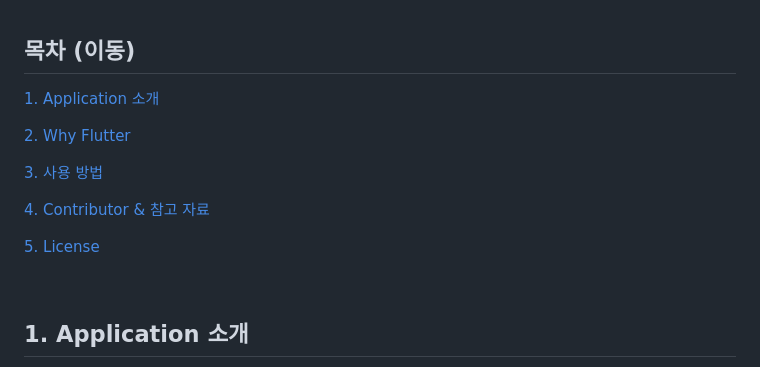
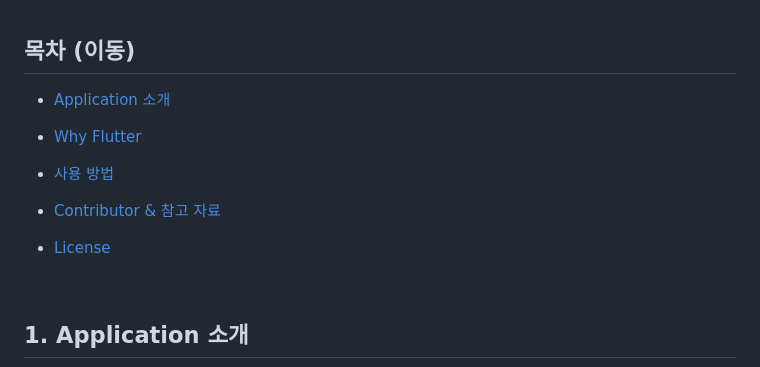
Before and after one commit to June222/capstone-2023-1-02, a Markdown page: Frontend/tablet/README.md, the part around the change. Rendered like a GitHub page.

```diff
--- a/Frontend/tablet/README.md
+++ b/Frontend/tablet/README.md
@@ -14,15 +14,15 @@ Tablet 등 대형 디바이스를 이용하여 사용자가 결함 이미지 데
 
 ## 목차 (이동)
 
-[1. Application 소개](#1-application-소개)
+- [Application 소개](#1-application-소개)
 
-[2. Why Flutter](#2-왜-flutter를-사용하였는가)
+- [Why Flutter](#2-왜-flutter를-사용하였는가)
 
-[3. 사용 방법](#3-사용-방법)
+- [사용 방법](#3-사용-방법)
 
-[4. Contributor & 참고 자료](#4-contributor-및-참고-자료)
+- [Contributor & 참고 자료](#4-contributor-및-참고-자료)
 
-[5. License](#5-license)
+- [License](#5-license)
 
 <br>
 
```
